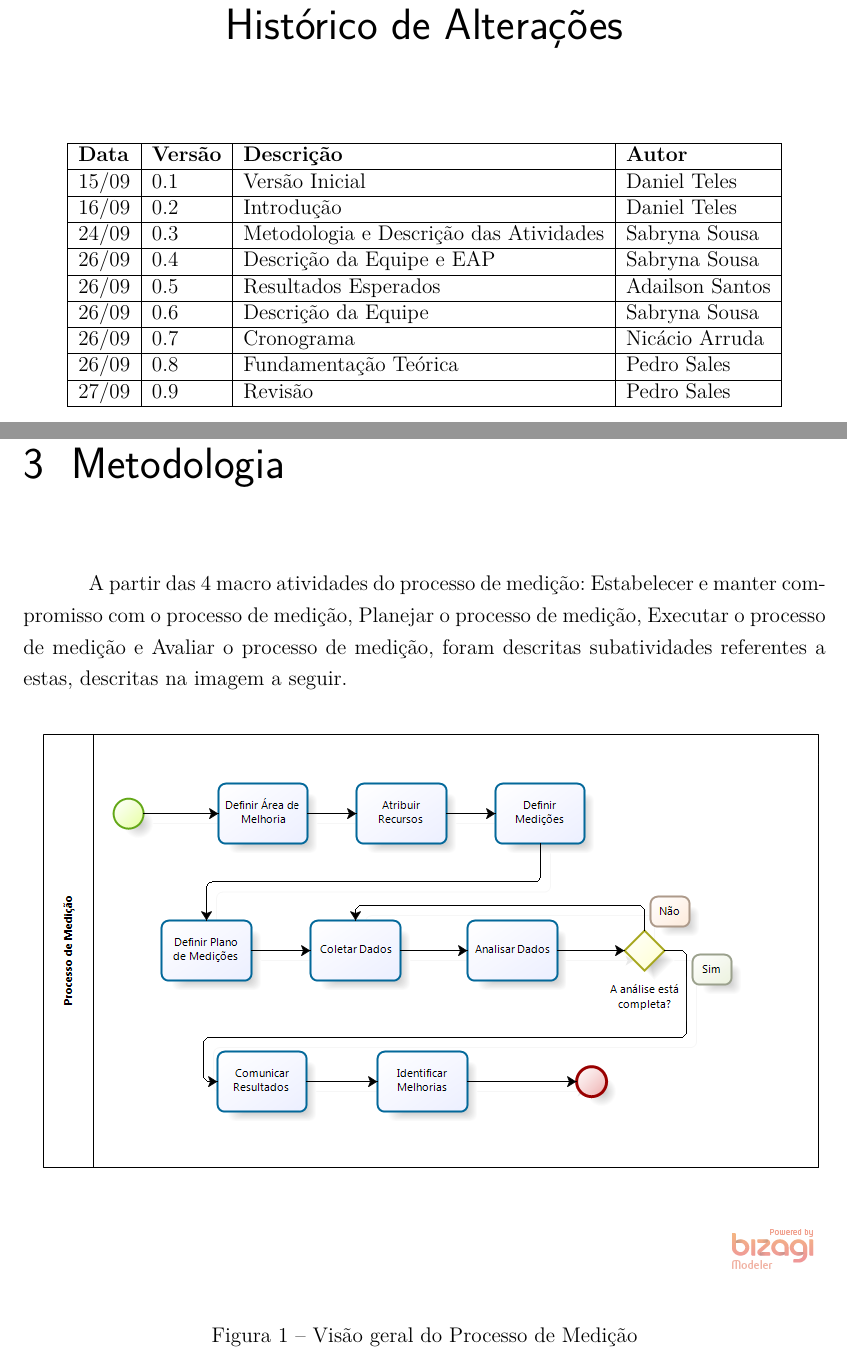
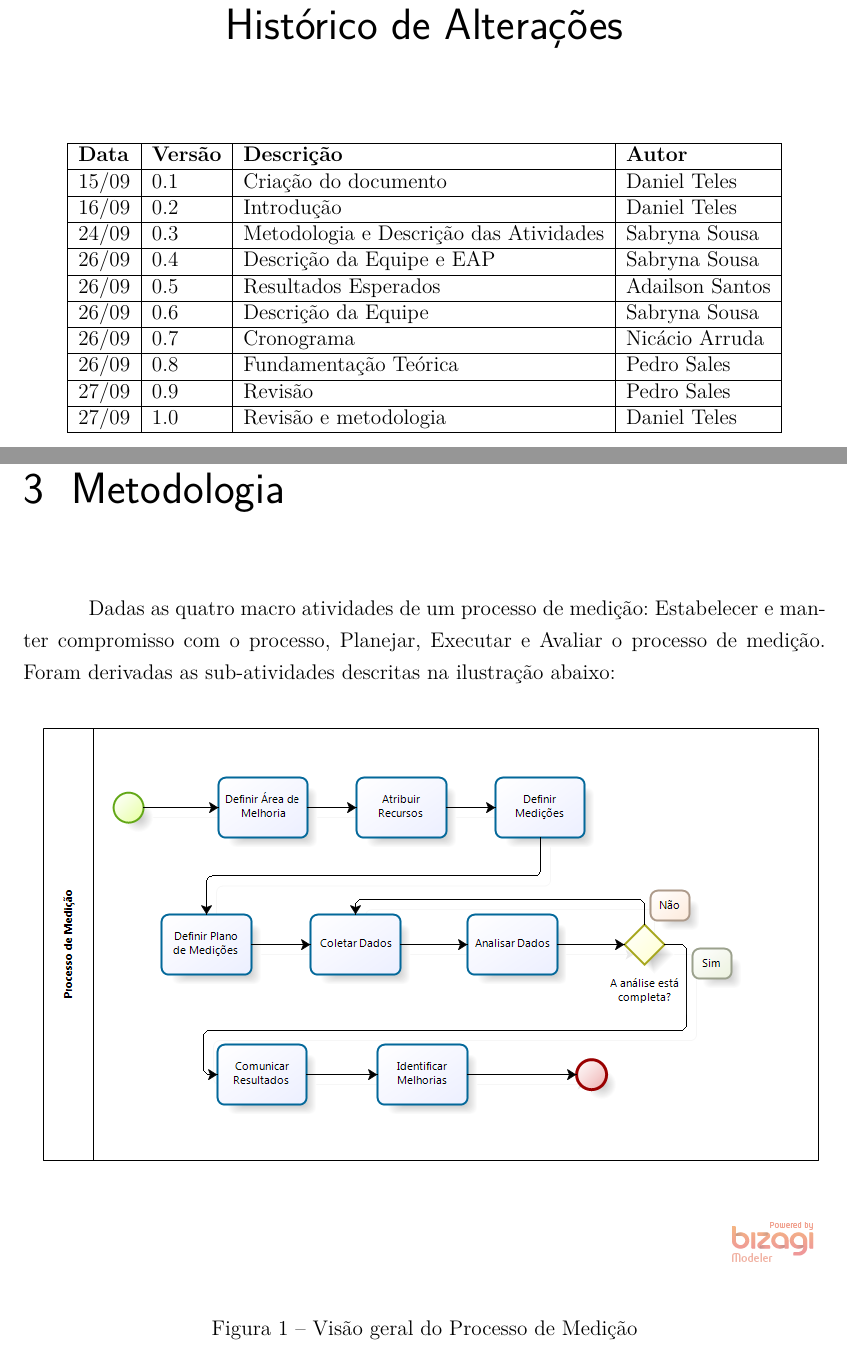
Before and after one commit to Medicao-Wavez/Projeto-Basico, a LaTeX thesis (ProjetoBasico.tex, which reads editaveis/historico.tex, editaveis/metodologia.tex): two parts of pages 3 and 10 of 16, joined at a grey line, cut so that both start at the same text. Compiled offline with pdfLaTeX.

Commit message:
Metodologia Melhorando a metodolofia.

```diff
--- a/editaveis/historico.tex
+++ b/editaveis/historico.tex
@@ -6,7 +6,7 @@
 \begin{tabular}{|l|l|l|l|}
 \hline
 \textbf{Data} & \textbf{Versão} & \textbf{Descrição} & \textbf{Autor} \\ \hline
-15/09         & 0.1             & Versão Inicial     & Daniel Teles   \\ \hline
+15/09         & 0.1             & Criação do documento     & Daniel Teles   \\ \hline
 16/09         & 0.2             & Introdução         & Daniel Teles   \\ \hline
 24/09         & 0.3             & Metodologia e Descrição das Atividades       & Sabryna Sousa  \\ \hline
 26/09         & 0.4             & Descrição da Equipe e EAP       & Sabryna Sousa  \\ \hline
@@ -15,7 +15,7 @@
 26/09         & 0.7             & Cronograma       & Nicácio Arruda  \\ \hline
 26/09         & 0.8             & Fundamentação Teórica     & Pedro Sales\\ \hline
 27/09         & 0.9             & Revisão     & Pedro Sales\\ \hline
-
+27/09         & 1.0             & Revisão e metodologia & Daniel Teles\\ \hline
 \end{tabular}
 \end{table}
 
--- a/editaveis/metodologia.tex
+++ b/editaveis/metodologia.tex
@@ -1,7 +1,5 @@
 \chapter{Metodologia}
-
-A partir das 4 macro atividades do processo de medição: Estabelecer e manter compromisso com o processo de medição, Planejar o processo de medição, Executar o processo de medição e Avaliar o processo de medição, foram descritas subatividades referentes a estas, descritas na imagem a seguir.
-
+Dadas as quatro macro atividades de um processo de medição: Estabelecer e manter compromisso com o processo, Planejar, Executar e Avaliar o processo de medição. Foram derivadas as sub-atividades descritas na ilustração abaixo:
 \begin{figure}[!htp]
 		\centering
 		\includegraphics[scale=0.75]{figuras/medicao}
```
